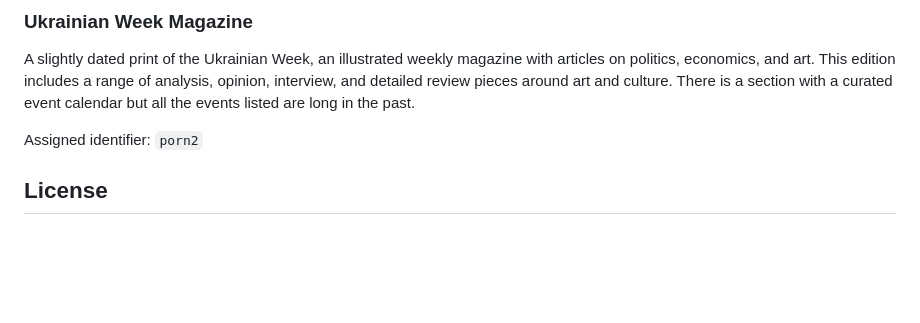
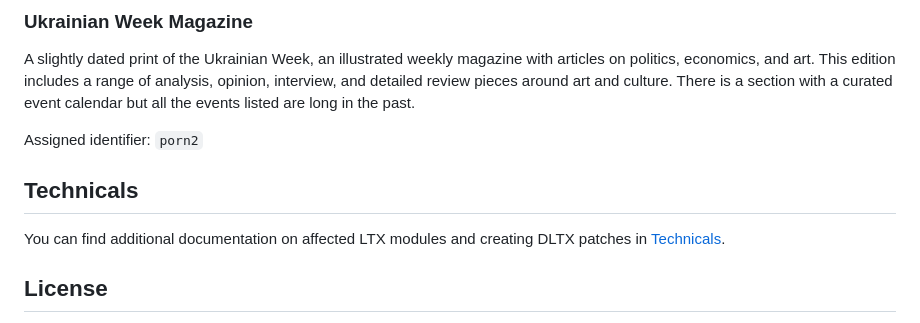
Before and after one commit to augustsaintfreytag/stalker-bits-of-culture, a Markdown page: README.md, the part around the change. GitHub-like rendering; blank space fills up the shorter version.

Commit message:
Add link to technical documentation to readme

```diff
--- a/README.md
+++ b/README.md
@@ -61,6 +61,10 @@ A slightly dated print of the Ukrainian Week, an illustrated weekly magazine wit
 
 Assigned identifier: `porn2`
 
+## Technicals
+
+You can find additional documentation on affected LTX modules and creating DLTX patches in [Technicals](./TECHNICALS.md).
+
 ## License
 
 This mod was created by Saint for free use by the STALKER modding community with basic attribution under the MIT license. This mod may be distributed with mod packs.
```
